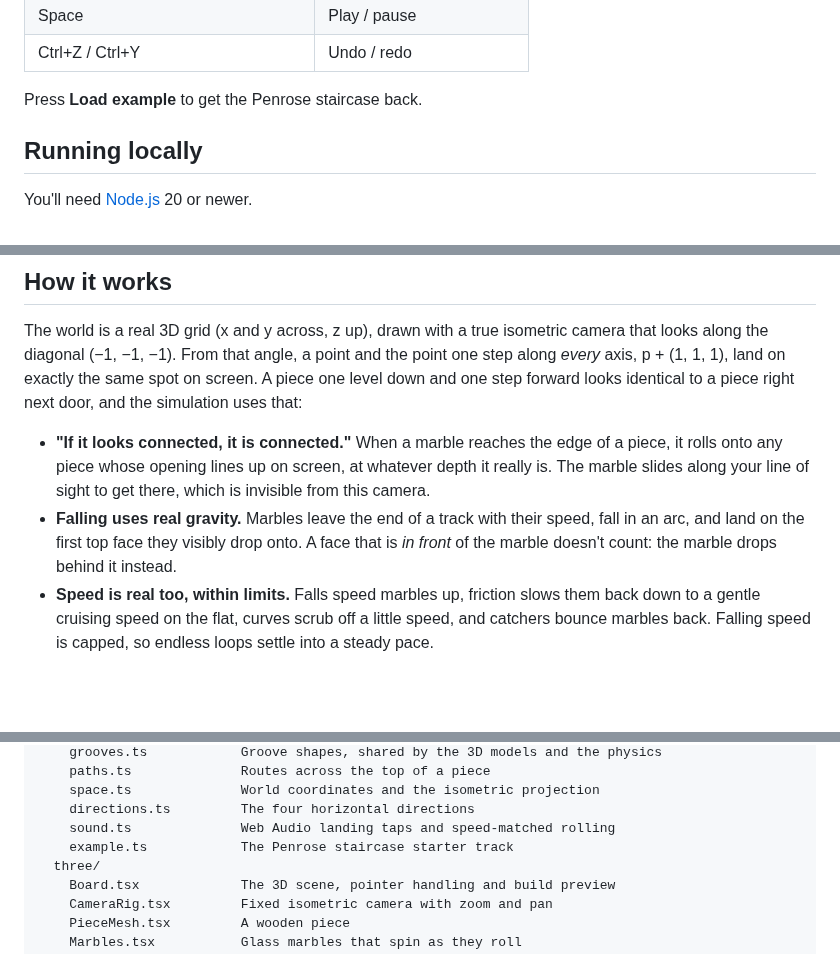
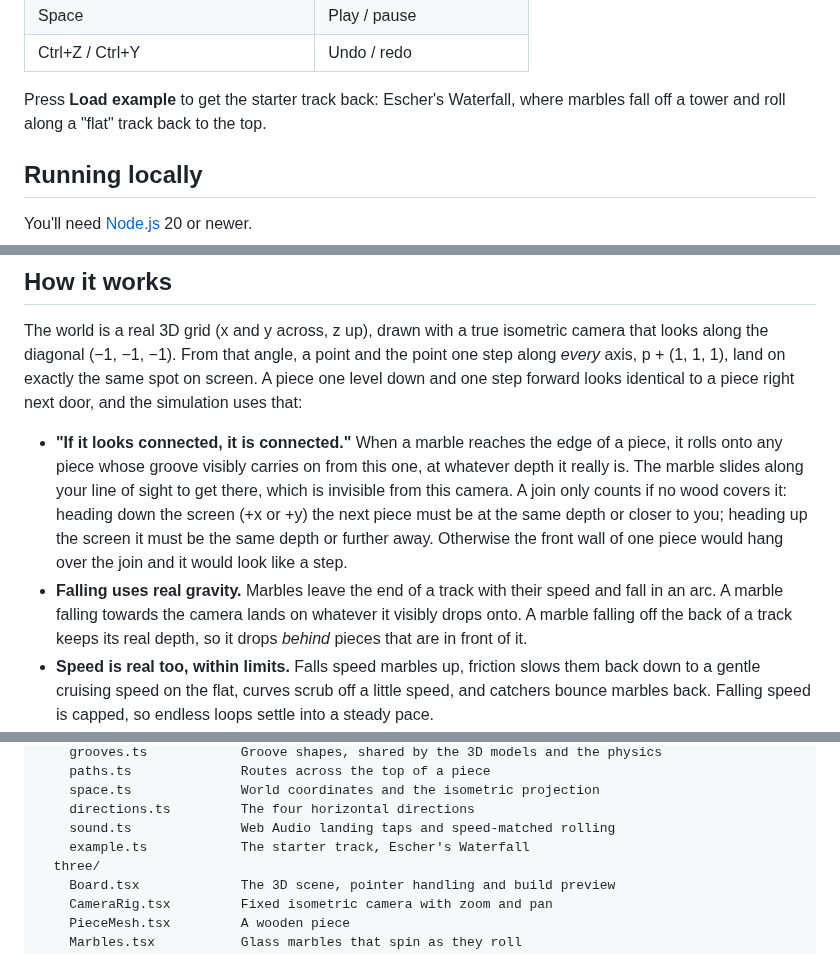
Before and after one commit to James-WS-McCullough/isomarble-run, a Markdown page: README.md, 3 parts joined by grey strips. GitHub-like rendering; blank space fills up the shorter version.

```diff
--- a/README.md
+++ b/README.md
@@ -25,7 +25,7 @@ Pieces: **1** Straight, **2** Curve, **3** Splitter, **4** Crossing, **5** Catch
 | Space | Play / pause |
 | Ctrl+Z / Ctrl+Y | Undo / redo |
 
-Press **Load example** to get the Penrose staircase back.
+Press **Load example** to get the starter track back: Escher's Waterfall, where marbles fall off a tower and roll along a "flat" track back to the top.
 
 ## Running locally
 
@@ -53,8 +53,8 @@ Then open http://localhost:3000.
 
 The world is a real 3D grid (x and y across, z up), drawn with a true isometric camera that looks along the diagonal (−1, −1, −1). From that angle, a point and the point one step along *every* axis, p + (1, 1, 1), land on exactly the same spot on screen. A piece one level down and one step forward looks identical to a piece right next door, and the simulation uses that:
 
-- **"If it looks connected, it is connected."** When a marble reaches the edge of a piece, it rolls onto any piece whose opening lines up on screen, at whatever depth it really is. The marble slides along your line of sight to get there, which is invisible from this camera.
-- **Falling uses real gravity.** Marbles leave the end of a track with their speed, fall in an arc, and land on the first top face they visibly drop onto. A face that is *in front* of the marble doesn't count: the marble drops behind it instead.
+- **"If it looks connected, it is connected."** When a marble reaches the edge of a piece, it rolls onto any piece whose groove visibly carries on from this one, at whatever depth it really is. The marble slides along your line of sight to get there, which is invisible from this camera. A join only counts if no wood covers it: heading down the screen (+x or +y) the next piece must be at the same depth or closer to you; heading up the screen it must be the same depth or further away. Otherwise the front wall of one piece would hang over the join and it would look like a step.
+- **Falling uses real gravity.** Marbles leave the end of a track with their speed and fall in an arc. A marble falling towards the camera lands on whatever it visibly drops onto. A marble falling off the back of a track keeps its real depth, so it drops *behind* pieces that are in front of it.
 - **Speed is real too, within limits.** Falls speed marbles up, friction slows them back down to a gentle cruising speed on the flat, curves scrub off a little speed, and catchers bounce marbles back. Falling speed is capped, so endless loops settle into a steady pace.
 - **Grooves are rounded channels.** The 3D models and the physics share one groove shape, so marbles sit snugly in the bottom of the groove, roll down into it if they land on the edge, and bounce off the side of a piece that has no opening.
 - Marbles that fall off the bottom of the board come back in at the top. Each marble stains the pieces it rolls over and changes colour every time it starts a new fall.
@@ -81,7 +81,7 @@ src/
     space.ts              World coordinates and the isometric projection
     directions.ts         The four horizontal directions
     sound.ts              Web Audio landing taps and speed-matched rolling
-    example.ts            The Penrose staircase starter track
+    example.ts            The starter track, Escher's Waterfall
   three/
     Board.tsx             The 3D scene, pointer handling and build preview
     CameraRig.tsx         Fixed isometric camera with zoom and pan
```
Also changed, not shown: other parts of README.md (+1 -1 lines), docs/screenshot.png, 4 other files.
